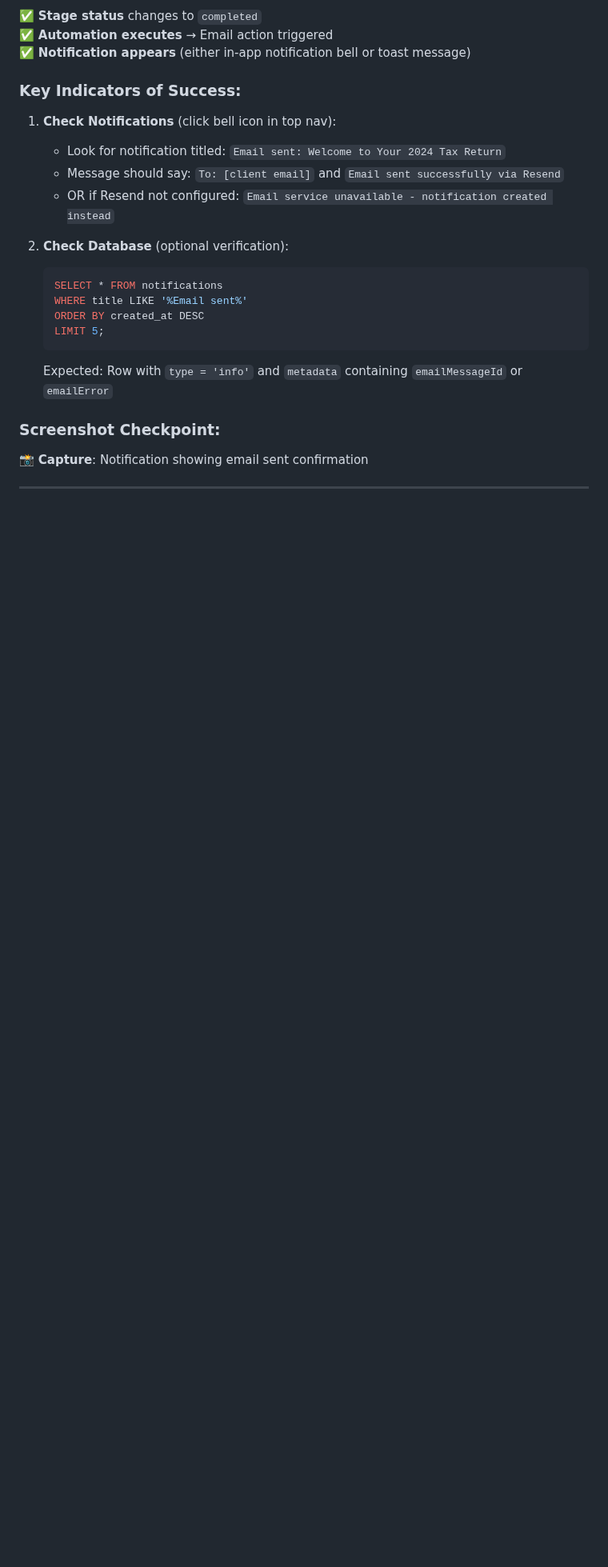
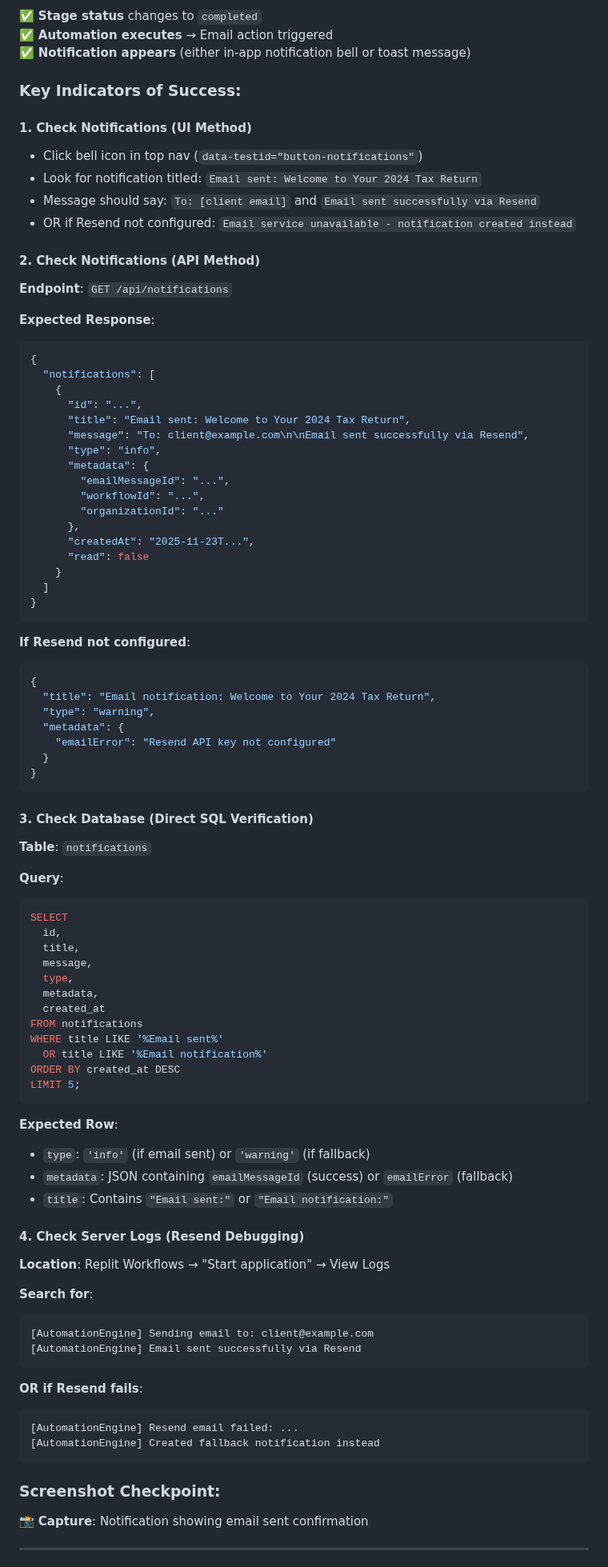
Before and after one commit to vithaluntold/accute1, a Markdown page: docs/features/WORKFLOW_DEMO_WALKTHROUGH.md, the part around one of its changes. Shown at 80% size. GitHub-like rendering; blank space fills up the shorter version.

````diff
--- a/docs/features/WORKFLOW_DEMO_WALKTHROUGH.md
+++ b/docs/features/WORKFLOW_DEMO_WALKTHROUGH.md
@@ -167,19 +167,86 @@ This guide demonstrates that FinACEverse's core platform features **actually wor
 ✅ **Notification appears** (either in-app notification bell or toast message)
 
 ### Key Indicators of Success:
-1. **Check Notifications** (click bell icon in top nav):
-   - Look for notification titled: `Email sent: Welcome to Your 2024 Tax Return`
-   - Message should say: `To: [client email]` and `Email sent successfully via Resend`
-   - OR if Resend not configured: `Email service unavailable - notification created instead`
 
-2. **Check Database** (optional verification):
-   ```sql
-   SELECT * FROM notifications
-   WHERE title LIKE '%Email sent%'
-   ORDER BY created_at DESC
-   LIMIT 5;
-   ```
-   Expected: Row with `type = 'info'` and `metadata` containing `emailMessageId` or `emailError`
+#### 1. **Check Notifications** (UI Method)
+- Click bell icon in top nav (`data-testid="button-notifications"`)
+- Look for notification titled: `Email sent: Welcome to Your 2024 Tax Return`
+- Message should say: `To: [client email]` and `Email sent successfully via Resend`
+- OR if Resend not configured: `Email service unavailable - notification created instead`
+
+#### 2. **Check Notifications** (API Method)
+**Endpoint**: `GET /api/notifications`
+
+**Expected Response**:
+```json
+{
+  "notifications": [
+    {
+      "id": "...",
+      "title": "Email sent: Welcome to Your 2024 Tax Return",
+      "message": "To: client@example.com\n\nEmail sent successfully via Resend",
+      "type": "info",
+      "metadata": {
+        "emailMessageId": "...",
+        "workflowId": "...",
+        "organizationId": "..."
+      },
+      "createdAt": "2025-11-23T...",
+      "read": false
+    }
+  ]
+}
+```
+
+**If Resend not configured**:
+```json
+{
+  "title": "Email notification: Welcome to Your 2024 Tax Return",
+  "type": "warning",
+  "metadata": {
+    "emailError": "Resend API key not configured"
+  }
+}
+```
+
+#### 3. **Check Database** (Direct SQL Verification)
+**Table**: `notifications`
+
+**Query**:
+```sql
+SELECT
+  id,
+  title,
+  message,
+  type,
+  metadata,
+  created_at
+FROM notifications
+WHERE title LIKE '%Email sent%'
+  OR title LIKE '%Email notification%'
+ORDER BY created_at DESC
+LIMIT 5;
+```
+
+**Expected Row**:
+- `type`: `'info'` (if email sent) or `'warning'` (if fallback)
+- `metadata`: JSON containing `emailMessageId` (success) or `emailError` (fallback)
+- `title`: Contains `"Email sent:"` or `"Email notification:"`
+
+#### 4. **Check Server Logs** (Resend Debugging)
+**Location**: Replit Workflows → "Start application" → View Logs
+
+**Search for**:
+```
+[AutomationEngine] Sending email to: client@example.com
+[AutomationEngine] Email sent successfully via Resend
+```
+
+**OR if Resend fails**:
+```
+[AutomationEngine] Resend email failed: ...
+[AutomationEngine] Created fallback notification instead
+```
 
 ### Screenshot Checkpoint:
 📸 **Capture**: Notification showing email sent confirmation
````
Also changed, not shown: other parts of docs/features/WORKFLOW_DEMO_WALKTHROUGH.md (+115 -10 lines).
